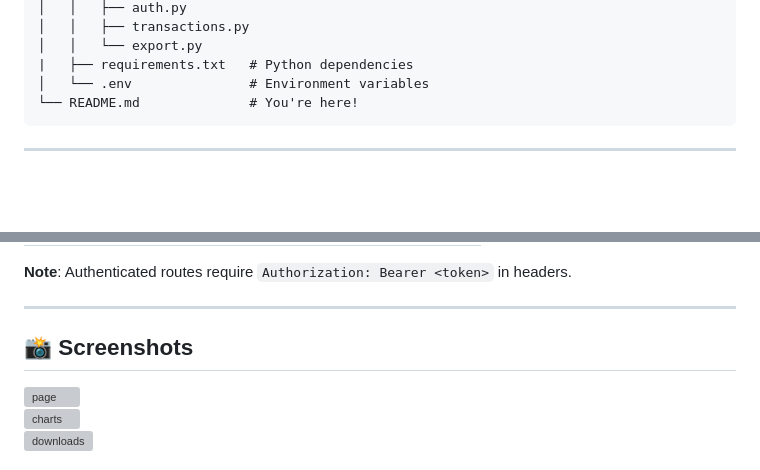
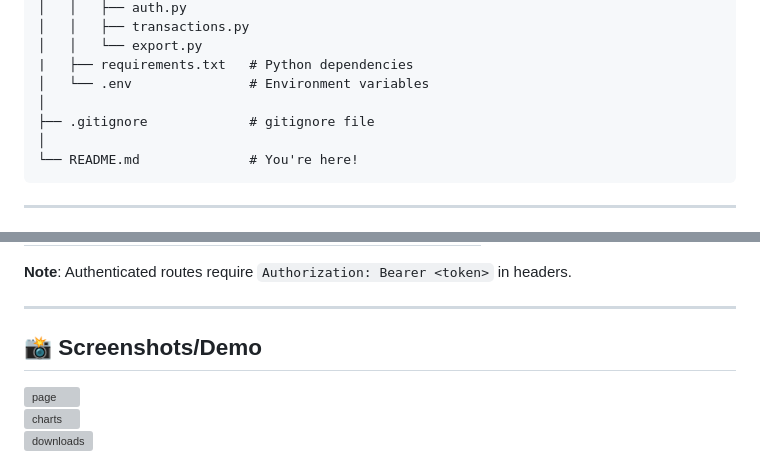
Before and after one commit to PALLADIUM26/FinTracer, a Markdown page: README.md, 2 parts joined by grey strips. Rendered like a GitHub page; blank space fills up the shorter version; grey boxes are pictures that could not be loaded.

````diff
--- a/README.md
+++ b/README.md
@@ -41,6 +41,9 @@ FinTracer/
 │   │   └── export.py
 |   ├── requirements.txt   # Python dependencies
 │   └── .env               # Environment variables
+│
+├── .gitignore             # gitignore file
+│
 └── README.md              # You're here!
 ```
 <!--│   ├── fonts/             # Font for PDF generation-->
@@ -137,7 +140,7 @@ FinTracer/
 
 ---
 
-## 📸 Screenshots
+## 📸 Screenshots/Demo
 
 <!--*Add screenshots here of your app UI, charts, login page, etc.*-->
 <img alt="page"><br>
````
